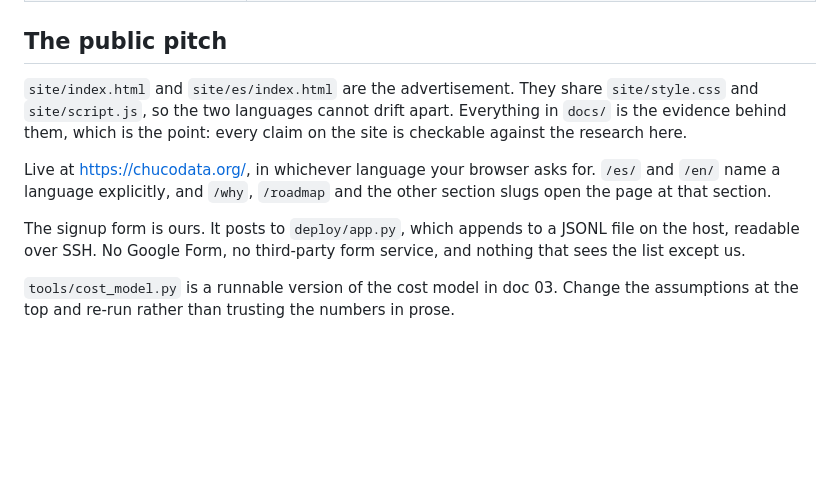
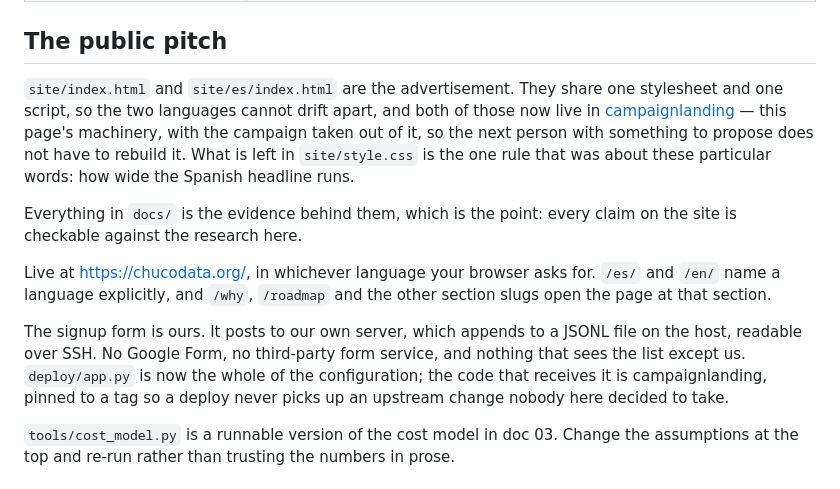
Before and after one commit to nelsonblaha/ccdc, a Markdown page: README.md, the part around the change. Rendered like a GitHub page; blank space fills up the shorter version.

```diff
--- a/README.md
+++ b/README.md
@@ -96,8 +96,14 @@ formed, no board exists, no service is running, and no money has changed hands.
 
 ## The public pitch
 
-`site/index.html` and `site/es/index.html` are the advertisement. They share
-`site/style.css` and `site/script.js`, so the two languages cannot drift apart.
+`site/index.html` and `site/es/index.html` are the advertisement. They share one
+stylesheet and one script, so the two languages cannot drift apart, and both of
+those now live in [campaignlanding](https://github.com/nelsonblaha/campaignlanding)
+— this page's machinery, with the campaign taken out of it, so the next person
+with something to propose does not have to rebuild it. What is left in
+`site/style.css` is the one rule that was about these particular words: how wide
+the Spanish headline runs.
+
 Everything in `docs/` is the evidence behind them, which is the point: every
 claim on the site is checkable against the research here.
 
@@ -105,9 +111,11 @@ Live at <https://chucodata.org/>, in whichever language your browser asks for.
 `/es/` and `/en/` name a language explicitly, and `/why`, `/roadmap` and the
 other section slugs open the page at that section.
 
-The signup form is ours. It posts to `deploy/app.py`, which appends to a JSONL
-file on the host, readable over SSH. No Google Form, no third-party form
-service, and nothing that sees the list except us.
+The signup form is ours. It posts to our own server, which appends to a JSONL
+file on the host, readable over SSH. No Google Form, no third-party form service,
+and nothing that sees the list except us. `deploy/app.py` is now the whole of the
+configuration; the code that receives it is campaignlanding, pinned to a tag so a
+deploy never picks up an upstream change nobody here decided to take.
 
 `tools/cost_model.py` is a runnable version of the cost model in doc 03. Change
 the assumptions at the top and re-run rather than trusting the numbers in prose.
```
Also changed, not shown: docs/09-publishing.md (+12 -6 lines), docs/11-binational-scope.md (+2 -2 lines).
